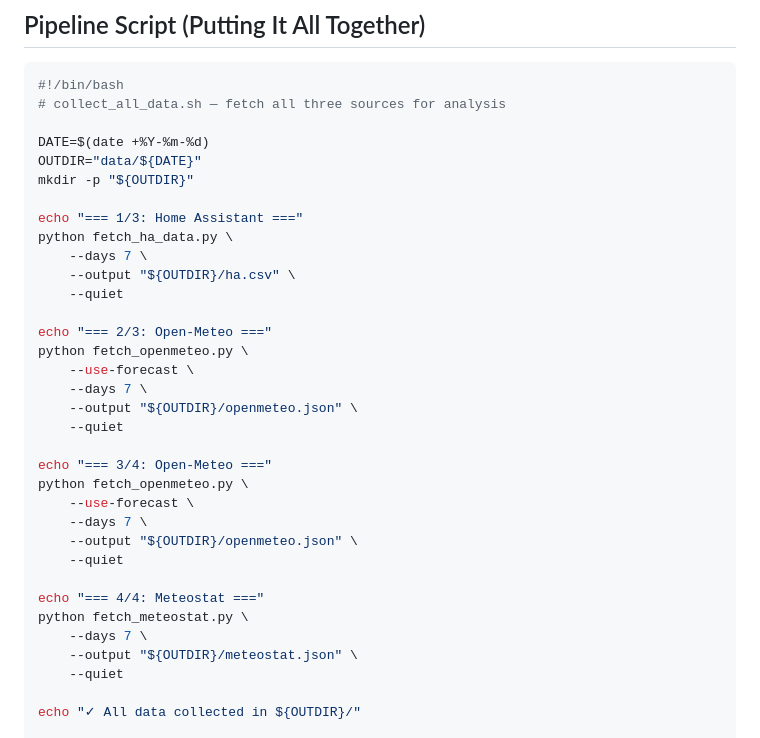
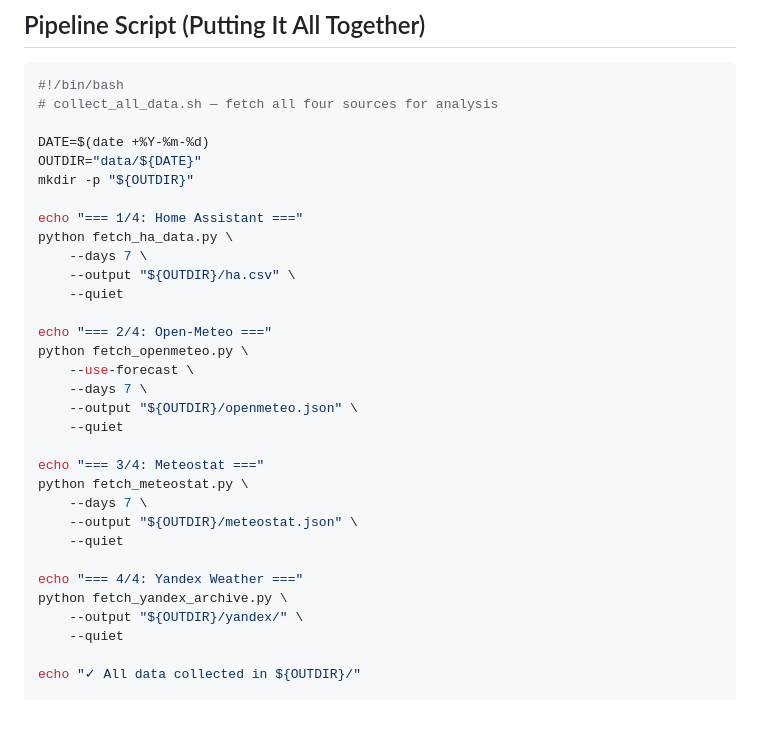
Before and after one commit to Kickoman/rain-analysis, a Markdown page: docs/DATA_SOURCES.md, the part around the change. Rendered like a GitHub page; blank space fills up the shorter version.

Commit message:
fix: remove duplicate Open-Meteo fetch in pipeline script (fixes #15)
The pipeline script had a duplicate Open-Meteo fetch command:
- Removed the duplicate fetch (lines 267-272)
- Fixed numbering from 1/3, 2/3, 3/4, 4/4 to proper 1/4, 2/4, 3/4, 4/4
- Added missing Yandex Weather fetch step that was referenced but not included

The duplicate was wasteful and the inconsistent numbering was confusing.

````diff
--- a/docs/DATA_SOURCES.md
+++ b/docs/DATA_SOURCES.md
@@ -237,36 +237,34 @@ The `load_yandex_archive()` function in rainlib.py extracts:
 
 ```bash
 #!/bin/bash
-# collect_all_data.sh — fetch all three sources for analysis
+# collect_all_data.sh — fetch all four sources for analysis
 
 DATE=$(date +%Y-%m-%d)
 OUTDIR="data/${DATE}"
 mkdir -p "${OUTDIR}"
 
-echo "=== 1/3: Home Assistant ==="
+echo "=== 1/4: Home Assistant ==="
 python fetch_ha_data.py \
     --days 7 \
     --output "${OUTDIR}/ha.csv" \
     --quiet
 
-echo "=== 2/3: Open-Meteo ==="
+echo "=== 2/4: Open-Meteo ==="
 python fetch_openmeteo.py \
     --use-forecast \
     --days 7 \
     --output "${OUTDIR}/openmeteo.json" \
     --quiet
 
-echo "=== 3/4: Open-Meteo ==="
-python fetch_openmeteo.py \
-    --use-forecast \
-    --days 7 \
-    --output "${OUTDIR}/openmeteo.json" \
-    --quiet
-
-echo "=== 4/4: Meteostat ==="
+echo "=== 3/4: Meteostat ==="
 python fetch_meteostat.py \
     --days 7 \
     --output "${OUTDIR}/meteostat.json" \
+    --quiet
+
+echo "=== 4/4: Yandex Weather ==="
+python fetch_yandex_archive.py \
+    --output "${OUTDIR}/yandex/" \
     --quiet
 
 echo "✓ All data collected in ${OUTDIR}/"
````
